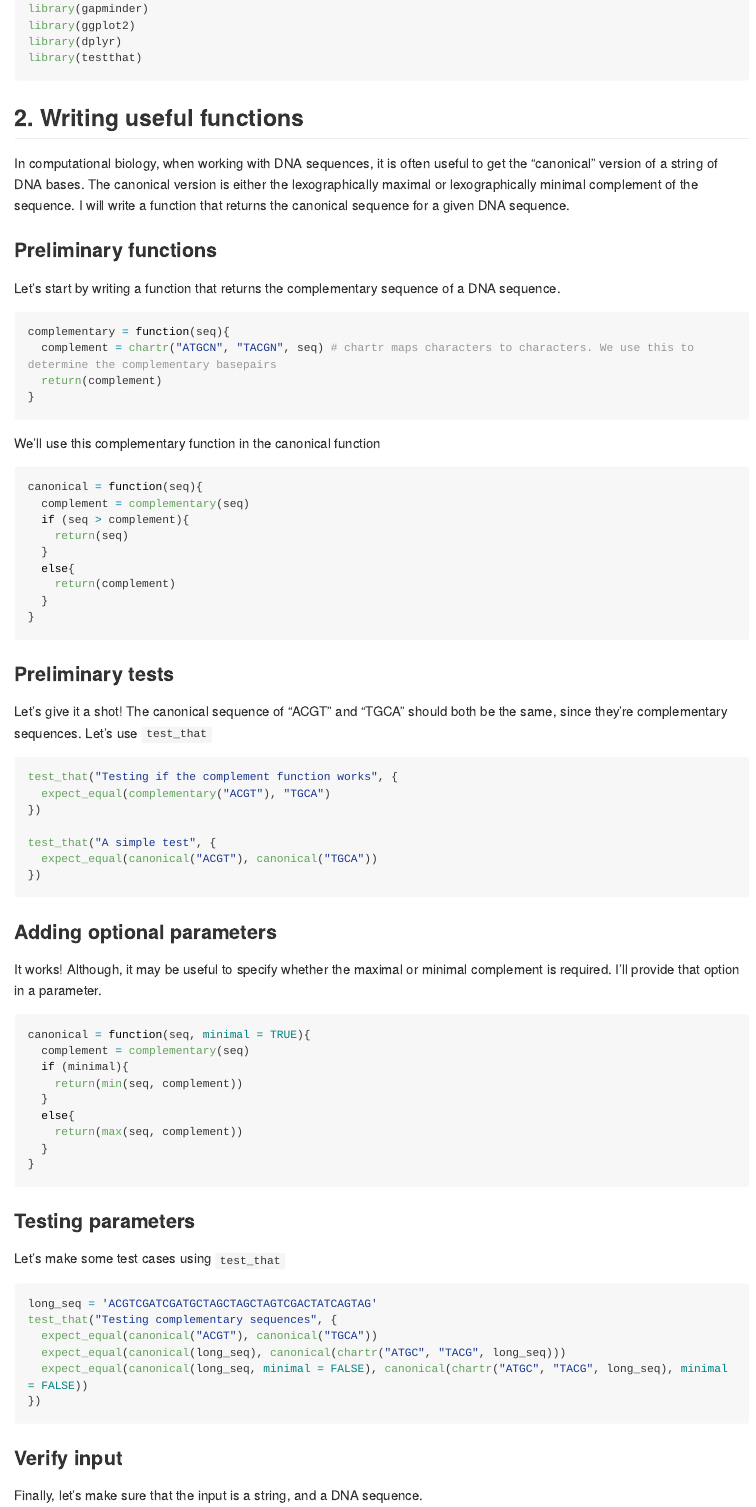
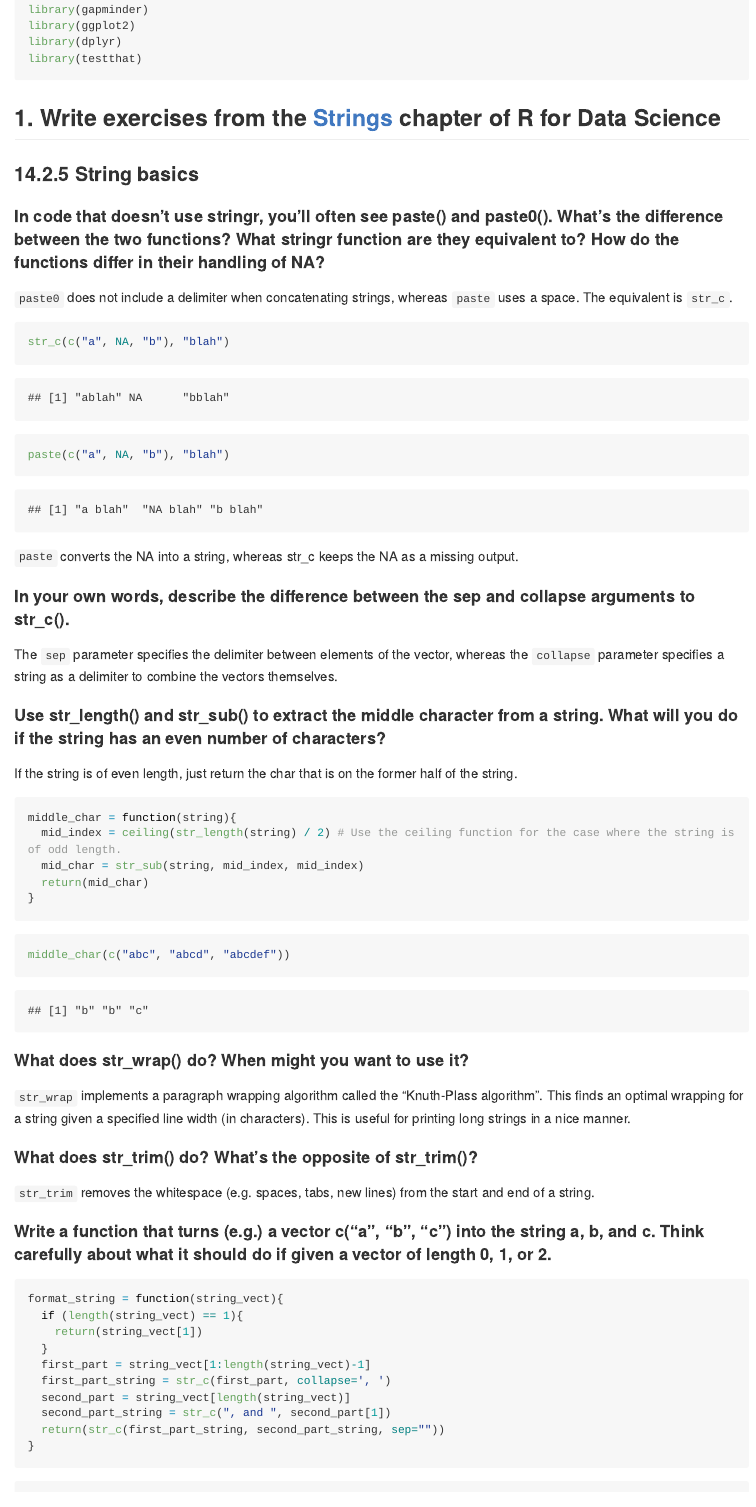
Before and after one commit to STAT545-UBC-hw-2018-19/hw06-emreerhan, an R Markdown document (hw06-emreerhan.Rmd): the page in a window 1100 px wide, from 250 px down before the commit and from 270 px down after it, so that both start at the same text. The pictures show the output file hw06-emreerhan.md that the author committed with the source, drawn offline in the style of GitHub; long lines of code are wrapped.

Commit message:
Add strings questions

````diff
--- a/hw06-emreerhan.Rmd
+++ b/hw06-emreerhan.Rmd
@@ -16,3 +18,65 @@ library(dplyr)
 library(testthat)
 ```
 
+## 1. Write exercises from the [Strings](https://r4ds.had.co.nz/strings.html) chapter of R for Data Science
+
+### 14.2.5 String basics
+
+#### In code that doesn’t use stringr, you’ll often see paste() and paste0(). What’s the difference between the two functions? What stringr function are they equivalent to? How do the functions differ in their handling of NA?
+
+`paste0` does not include a delimiter when concatenating strings, whereas `paste` uses a space. The equivalent is `str_c`.
+
+```{r}
+str_c(c("a", NA, "b"), "blah")
+```
+
+```{r}
+paste(c("a", NA, "b"), "blah")
+```
+
+`paste` converts the NA into a string, whereas str_c keeps the NA as a missing output.
+
+####  In your own words, describe the difference between the sep and collapse arguments to str_c().
+
+The `sep` parameter specifies the delimiter between elements of the vector, whereas the `collapse` parameter specifies a string as a delimiter to combine the vectors themselves.
+
+#### Use str_length() and str_sub() to extract the middle character from a string. What will you do if the string has an even number of characters?
+
+If the string is of even length, just return the char that is on the former half of the string.
+
+```{r}
+middle_char = function(string){
+  mid_index = ceiling(str_length(string) / 2) # Use the ceiling function for the case where the string is of odd length.
+  mid_char = str_sub(string, mid_index, mid_index)
+  return(mid_char)
+}
+```
+
+```{r}
+middle_char(c("abc", "abcd", "abcdef"))
+```
+
+#### What does str_wrap() do? When might you want to use it?
+
+`str_wrap` implements a paragraph wrapping algorithm called the "Knuth-Plass algorithm". This finds an optimal wrapping for a string given a specified line width (in characters). This is useful for printing long strings in a nice manner.
+
+#### What does str_trim() do? What’s the opposite of str_trim()?
+
+`str_trim` removes the whitespace (e.g. spaces, tabs, new lines) from the start and end of a string.
+
+#### Write a function that turns (e.g.) a vector c("a", "b", "c") into the string a, b, and c. Think carefully about what it should do if given a vector of length 0, 1, or 2.
+
+```{r}
+format_string = function(string_vect){
+  if (length(string_vect) == 1){
+    return(string_vect[1])
+  }
+  first_part = string_vect[1:length(string_vect)-1]
+  first_part_string = str_c(first_part, collapse=', ')
+  second_part = string_vect[length(string_vect)]
+  second_part_string = str_c(", and ", second_part[1])
+  return(str_c(first_part_string, second_part_string, sep=""))
+}
+```
+
+```{r}
````
Also changed, not shown: hw06-emreerhan.md, hw06-emreerhan.Rmd (77 more changed lines).
